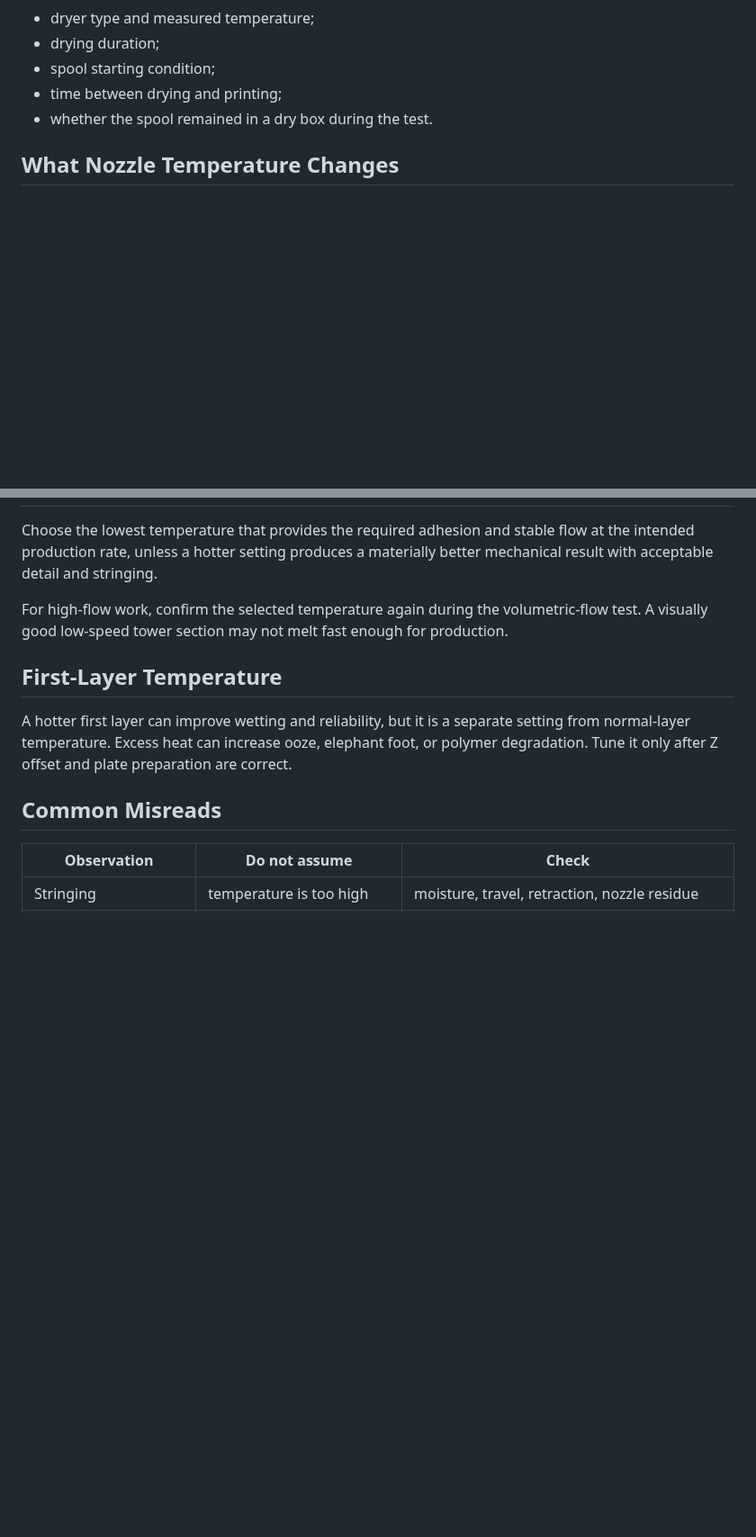
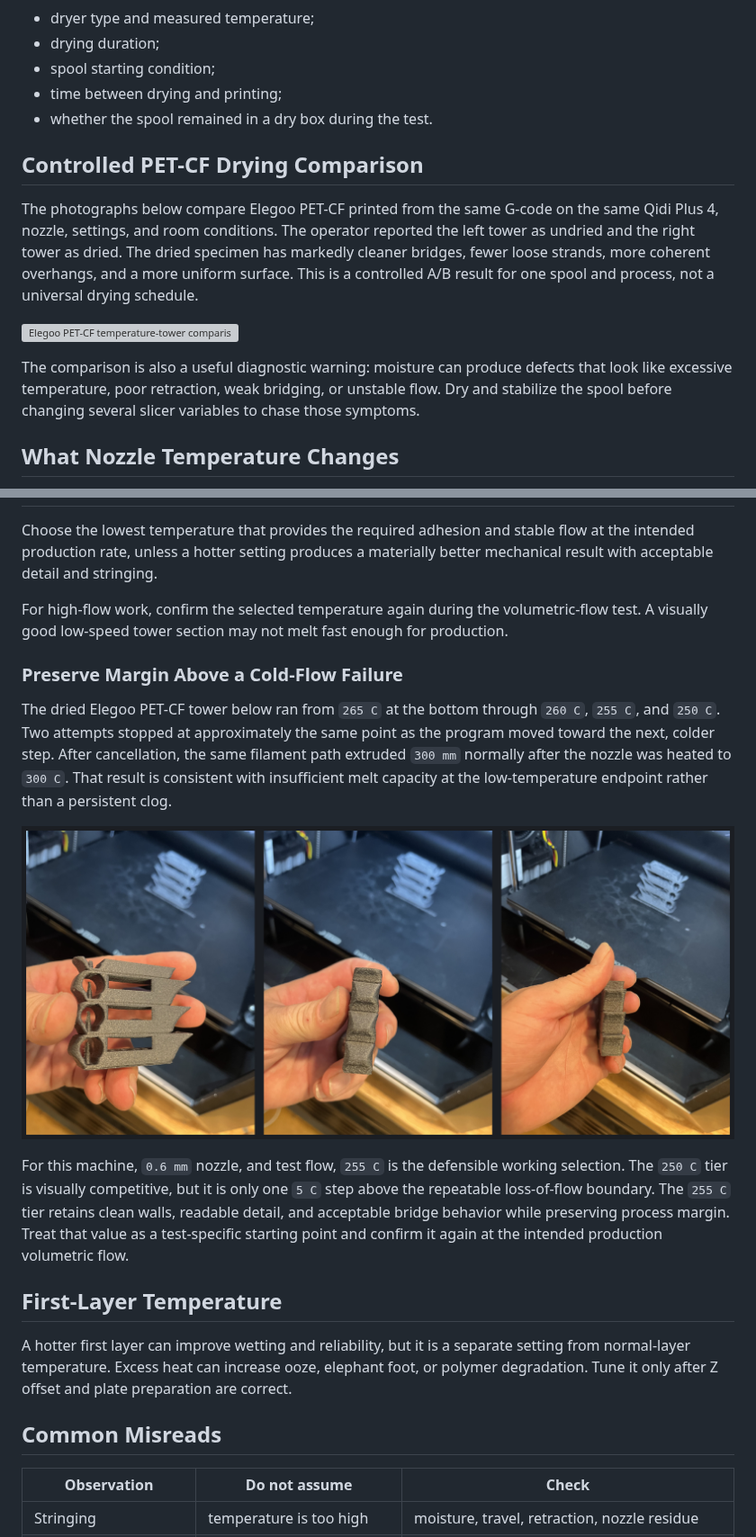
Before and after one commit to Tinman-FP/tinmans-tuning-guide, a Markdown page: guide/02-conditioning-and-temperature.md, 2 parts joined by grey strips. Shown at 90% size. Rendered like a GitHub page; pictures changed too: assets/field-tests/elegoo-pet-cf-dried-tower-detail.jpg (added); blank space fills up the shorter version; grey boxes are pictures that could not be loaded.

```diff
--- a/guide/02-conditioning-and-temperature.md
+++ b/guide/02-conditioning-and-temperature.md
@@ -32,6 +32,22 @@ Record:
 - spool starting condition;
 - time between drying and printing;
 - whether the spool remained in a dry box during the test.
+
+## Controlled PET-CF Drying Comparison
+
+The photographs below compare Elegoo PET-CF printed from the same G-code on
+the same Qidi Plus 4, nozzle, settings, and room conditions. The operator
+reported the left tower as undried and the right tower as dried. The dried
+specimen has markedly cleaner bridges, fewer loose strands, more coherent
+overhangs, and a more uniform surface. This is a controlled A/B result for one
+spool and process, not a universal drying schedule.
+
+![Elegoo PET-CF temperature-tower comparison. In every paired view, the undried specimen is on the left and the dried specimen is on the right. Same G-code, printer, nozzle, settings, and room conditions. Field photographs by William Tinney, 2026.](../assets/field-tests/elegoo-pet-cf-dry-vs-undried-overview.jpg)
+
+The comparison is also a useful diagnostic warning: moisture can produce
+defects that look like excessive temperature, poor retraction, weak bridging,
+or unstable flow. Dry and stabilize the spool before changing several slicer
+variables to chase those symptoms.
 
 ## What Nozzle Temperature Changes
 
@@ -86,6 +102,24 @@ For high-flow work, confirm the selected temperature again during the
 volumetric-flow test. A visually good low-speed tower section may not melt fast
 enough for production.
 
+### Preserve Margin Above a Cold-Flow Failure
+
+The dried Elegoo PET-CF tower below ran from `265 C` at the bottom through
+`260 C`, `255 C`, and `250 C`. Two attempts stopped at approximately the same
+point as the program moved toward the next, colder step. After cancellation,
+the same filament path extruded `300 mm` normally after the nozzle was heated
+to `300 C`. That result is consistent with insufficient melt capacity at the
+low-temperature endpoint rather than a persistent clog.
+
+![Dried Elegoo PET-CF tower details after removal from the plate. The repeated tower stopped below the completed 250 C tier; the 255 C tier provides the best balance of surface quality and temperature margin for the next controlled tests. Field photographs by William Tinney, 2026.](../assets/field-tests/elegoo-pet-cf-dried-tower-detail.jpg)
+
+For this machine, `0.6 mm` nozzle, and test flow, `255 C` is the defensible
+working selection. The `250 C` tier is visually competitive, but it is only one
+`5 C` step above the repeatable loss-of-flow boundary. The `255 C` tier retains
+clean walls, readable detail, and acceptable bridge behavior while preserving
+process margin. Treat that value as a test-specific starting point and confirm
+it again at the intended production volumetric flow.
+
 ## First-Layer Temperature
 
 A hotter first layer can improve wetting and reliability, but it is a separate
```
Also changed, not shown: CHANGELOG.md (+6 -0 lines), assets/README.md (+11 -0 lines), 1 other file.
